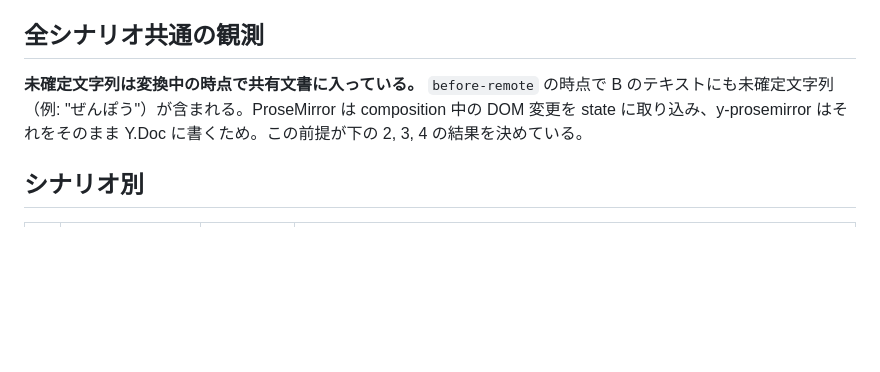
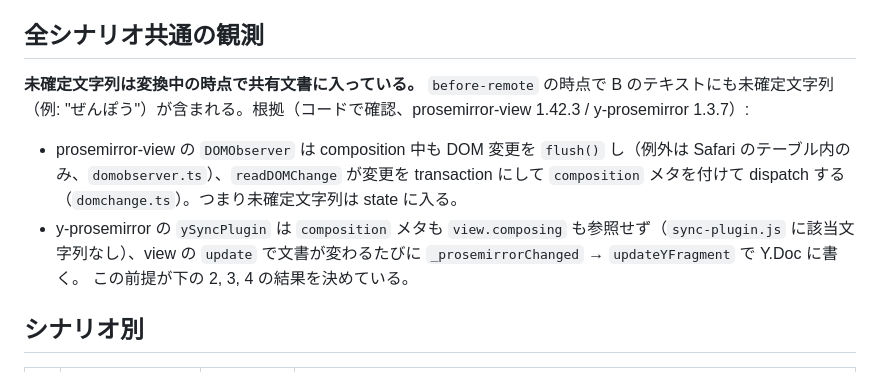
Before and after one commit to tgfjt/ime-crdt-matrix, a Markdown page: results/yjs-prosemirror.md, the part around the change. Drawn GitHub-style; blank space fills up the shorter version.

Commit message:
results: cite code for composition-text leak claim

```diff
--- a/results/yjs-prosemirror.md
+++ b/results/yjs-prosemirror.md
@@ -8,7 +8,10 @@
 
 ## 全シナリオ共通の観測
 
-**未確定文字列は変換中の時点で共有文書に入っている。** `before-remote` の時点で B のテキストにも未確定文字列（例: "ぜんぽう"）が含まれる。ProseMirror は composition 中の DOM 変更を state に取り込み、y-prosemirror はそれをそのまま Y.Doc に書くため。この前提が下の 2, 3, 4 の結果を決めている。
+**未確定文字列は変換中の時点で共有文書に入っている。** `before-remote` の時点で B のテキストにも未確定文字列（例: "ぜんぽう"）が含まれる。根拠（コードで確認、prosemirror-view 1.42.3 / y-prosemirror 1.3.7）:
+- prosemirror-view の `DOMObserver` は composition 中も DOM 変更を `flush()` し（例外は Safari のテーブル内のみ、`domobserver.ts`）、`readDOMChange` が変更を transaction にして `composition` メタを付けて dispatch する（`domchange.ts`）。つまり未確定文字列は state に入る。
+- y-prosemirror の `ySyncPlugin` は `composition` メタも `view.composing` も参照せず（`sync-plugin.js` に該当文字列なし）、view の `update` で文書が変わるたびに `_prosemirrorChanged` → `updateYFragment` で Y.Doc に書く。
+この前提が下の 2, 3, 4 の結果を決めている。
 
 ## シナリオ別
 
```
